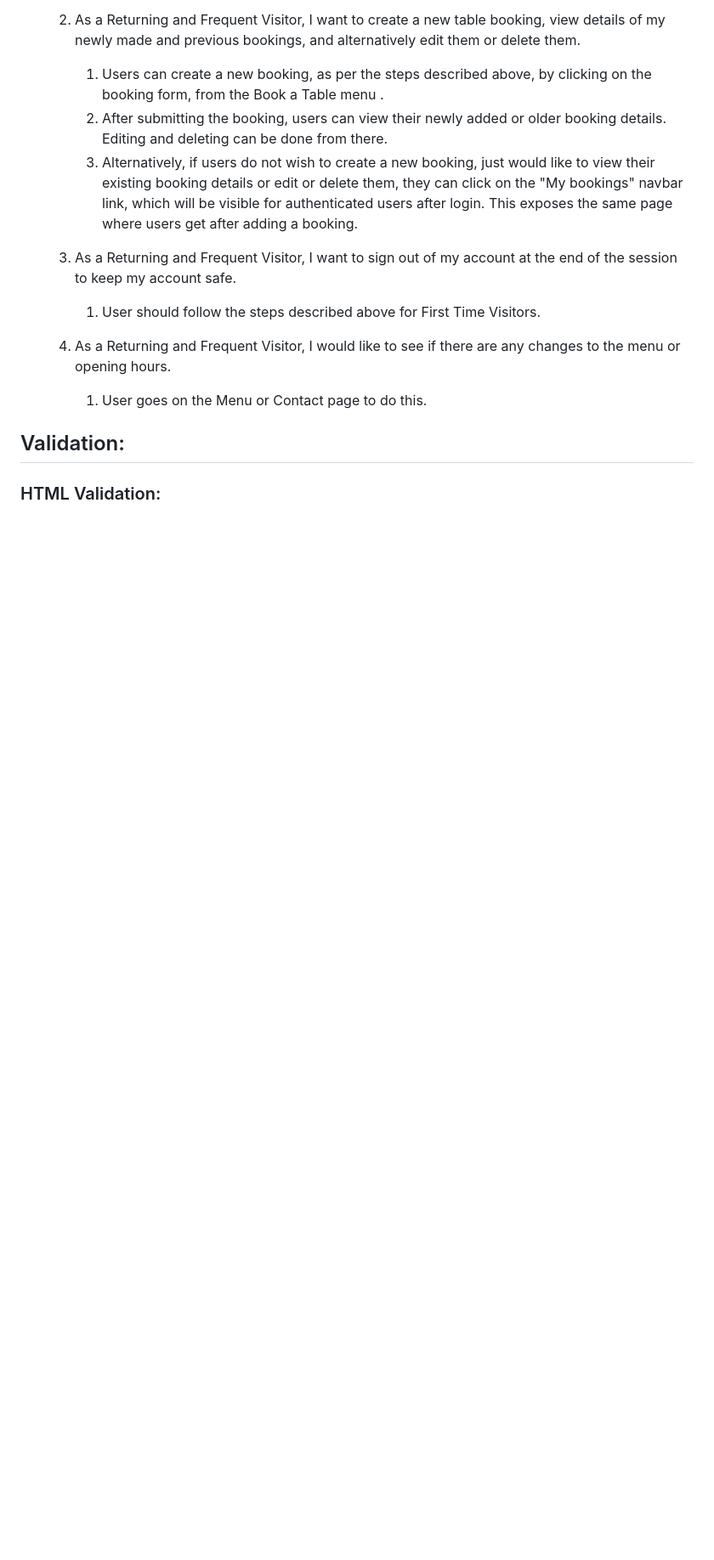
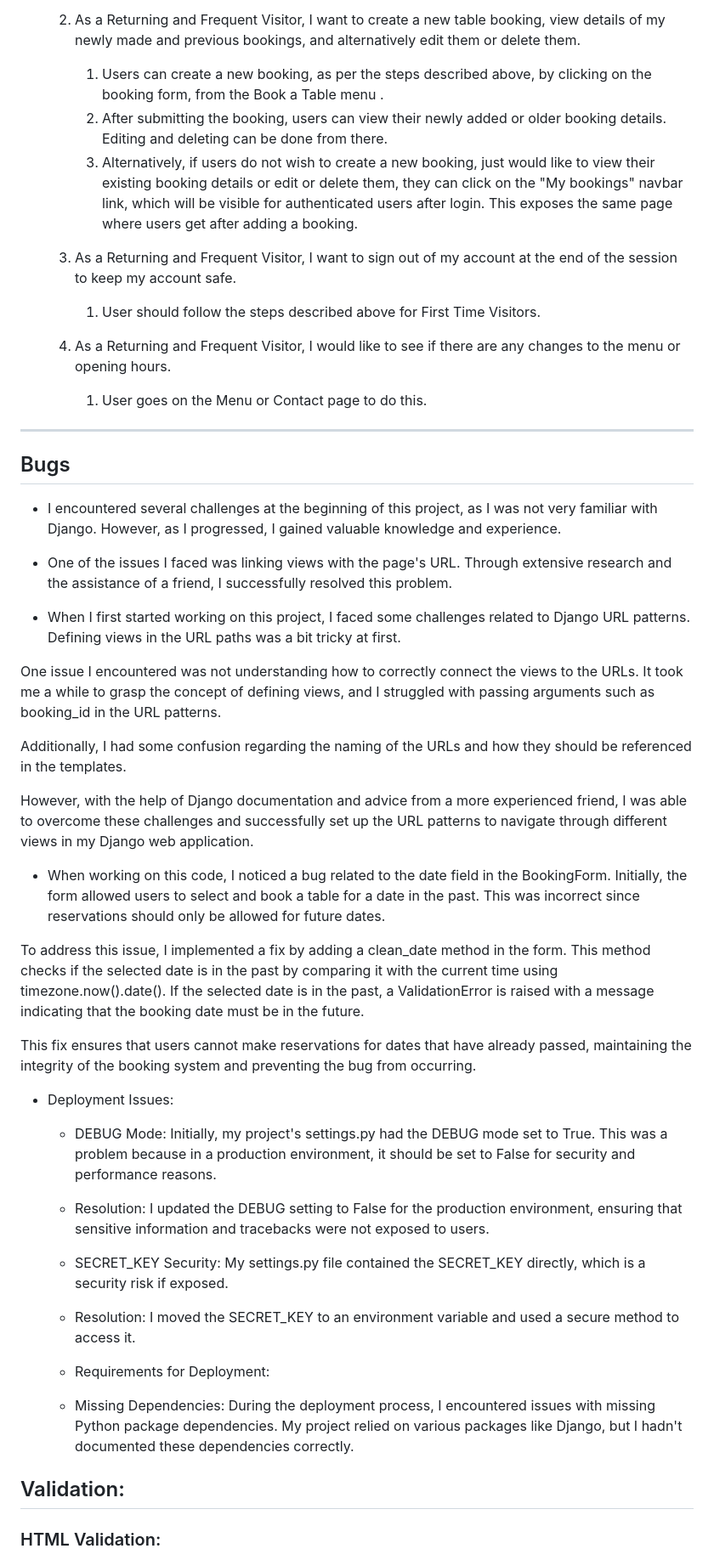
Before and after one commit to NikolettaGr/Restaurant-Booking-App, a Markdown page: TESTING.md, the part around the change printed below. Shown: that part at 85% size. Drawn GitHub-style; blank space fills up the shorter version.

```diff
--- a/TESTING.md
+++ b/TESTING.md
@@ -110,6 +110,45 @@ Return back to the [README.md](README.md) file.
         1. User goes on the Menu or Contact page to do this.
 
 
+---
+
+## Bugs
+
+- I encountered several challenges at the beginning of this project, as I was not very familiar with Django. However, as I progressed, I gained valuable knowledge and experience.
+
+- One of the issues I faced was linking views with the page's URL. Through extensive research and the assistance of a friend, I successfully resolved this problem.
+
+- When I first started working on this project, I faced some challenges related to Django URL patterns. Defining views in the URL paths was a bit tricky at first.
+
+One issue I encountered was not understanding how to correctly connect the views to the URLs. It took me a while to grasp the concept of defining views, and I struggled with passing arguments such as booking_id in the URL patterns.
+
+Additionally, I had some confusion regarding the naming of the URLs and how they should be referenced in the templates.
+
+However, with the help of Django documentation and advice from a more experienced friend, I was able to overcome these challenges and successfully set up the URL patterns to navigate through different views in my Django web application.
+
+
+- When working on this code, I noticed a bug related to the date field in the BookingForm. Initially, the form allowed users to select and book a table for a date in the past. This was incorrect since reservations should only be allowed for future dates.
+
+To address this issue, I implemented a fix by adding a clean_date method in the form. This method checks if the selected date is in the past by comparing it with the current time using timezone.now().date(). If the selected date is in the past, a ValidationError is raised with a message indicating that the booking date must be in the future.
+
+This fix ensures that users cannot make reservations for dates that have already passed, maintaining the integrity of the booking system and preventing the bug from occurring.
+
+
+- Deployment Issues:
+
+   - DEBUG Mode: Initially, my project's settings.py had the DEBUG mode set to True. This was a problem because in a production environment, it should be set to False for security and performance reasons.
+
+   - Resolution: I updated the DEBUG setting to False for the production environment, ensuring that sensitive information and tracebacks were not exposed to users.
+
+   - SECRET_KEY Security: My settings.py file contained the SECRET_KEY directly, which is a security risk if exposed.
+
+   - Resolution: I moved the SECRET_KEY to an environment variable and used a secure method to access it.
+
+
+   - Requirements for Deployment:
+
+    - Missing Dependencies: During the deployment process, I encountered issues with missing Python package dependencies. My project relied on various packages like Django, but I hadn't documented these dependencies correctly.
+
 
 
 ## Validation:
```
Also changed, not shown: other parts of TESTING.md (+45 -1 lines).
